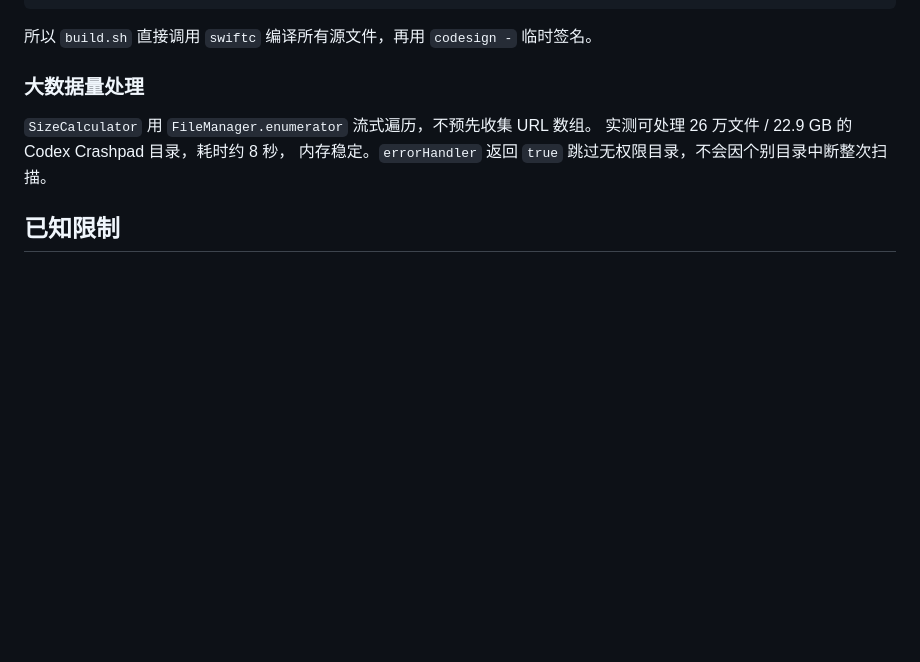
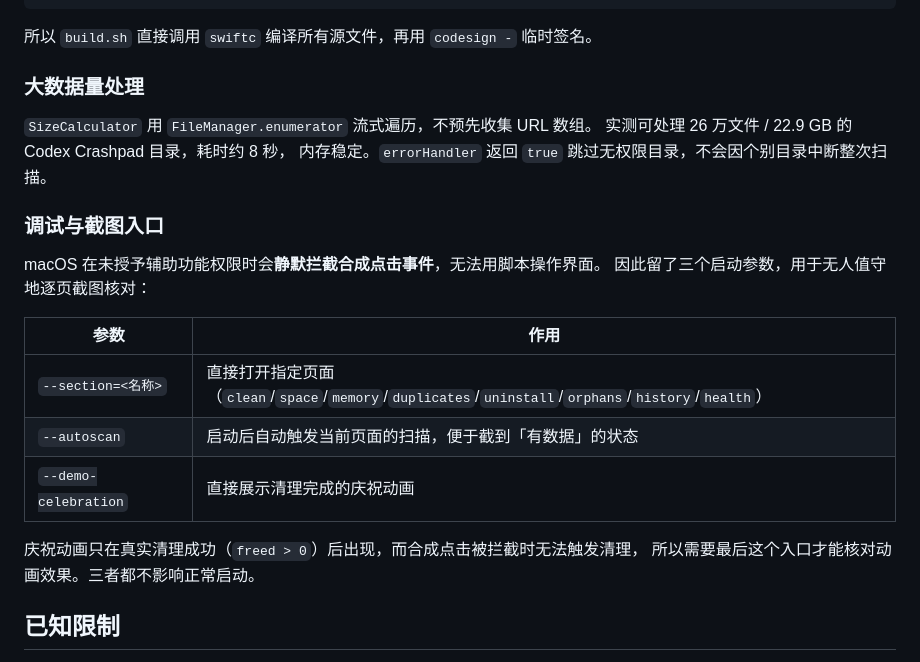
Before and after one commit to BenjaminEdwards314/MacCleaner, a Markdown page: README.md, the part around the change. GitHub-like rendering; blank space fills up the shorter version.

Commit message:
README 补充调试与截图入口说明
--section / --autoscan / --demo-celebration 三个启动参数此前只在代码注释里，
补进文档。macOS 未授予辅助功能权限时会静默拦截合成点击，没有这些入口
就无法脚本化地逐页截图核对。

```diff
--- a/README.md
+++ b/README.md
@@ -447,6 +447,20 @@ Symbol not found: _$s7llbuild15ExternalCommandPAAE19depedencyDataFormat...
 实测可处理 26 万文件 / 22.9 GB 的 Codex Crashpad 目录，耗时约 8 秒，
 内存稳定。`errorHandler` 返回 `true` 跳过无权限目录，不会因个别目录中断整次扫描。
 
+### 调试与截图入口
+
+macOS 在未授予辅助功能权限时会**静默拦截合成点击事件**，无法用脚本操作界面。
+因此留了三个启动参数，用于无人值守地逐页截图核对：
+
+| 参数 | 作用 |
+|---|---|
+| `--section=<名称>` | 直接打开指定页面（`clean`/`space`/`memory`/`duplicates`/`uninstall`/`orphans`/`history`/`health`） |
+| `--autoscan` | 启动后自动触发当前页面的扫描，便于截到「有数据」的状态 |
+| `--demo-celebration` | 直接展示清理完成的庆祝动画 |
+
+庆祝动画只在真实清理成功（`freed > 0`）后出现，而合成点击被拦截时无法触发清理，
+所以需要最后这个入口才能核对动画效果。三者都不影响正常启动。
+
 ## 已知限制
 
 - **崩溃转储清理前需先退出对应应用**。Crashpad handler 持有目录时删除可能出错。
```
